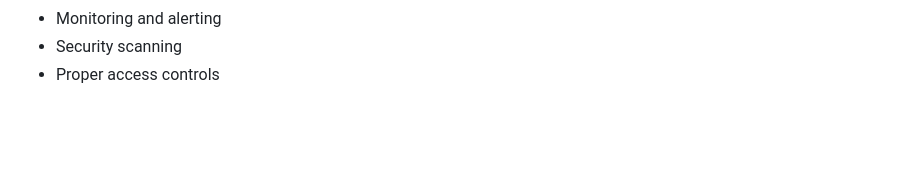
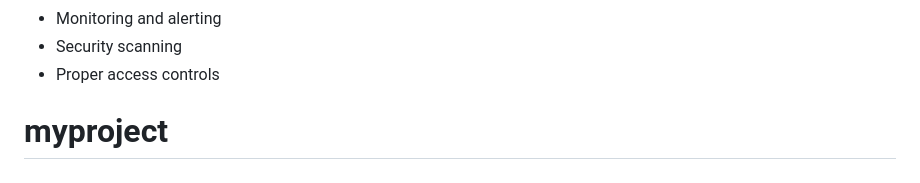
Before and after one commit to kumaresanc746/grocery-store, a Markdown page: README.md, the part around the change. Rendered like a GitHub page; blank space fills up the shorter version.

```diff
--- a/README.md
+++ b/README.md
@@ -799,3 +799,5 @@ Created as a complete DevOps project demonstration.
 - Monitoring and alerting
 - Security scanning
 - Proper access controls
+
+# myproject
```
